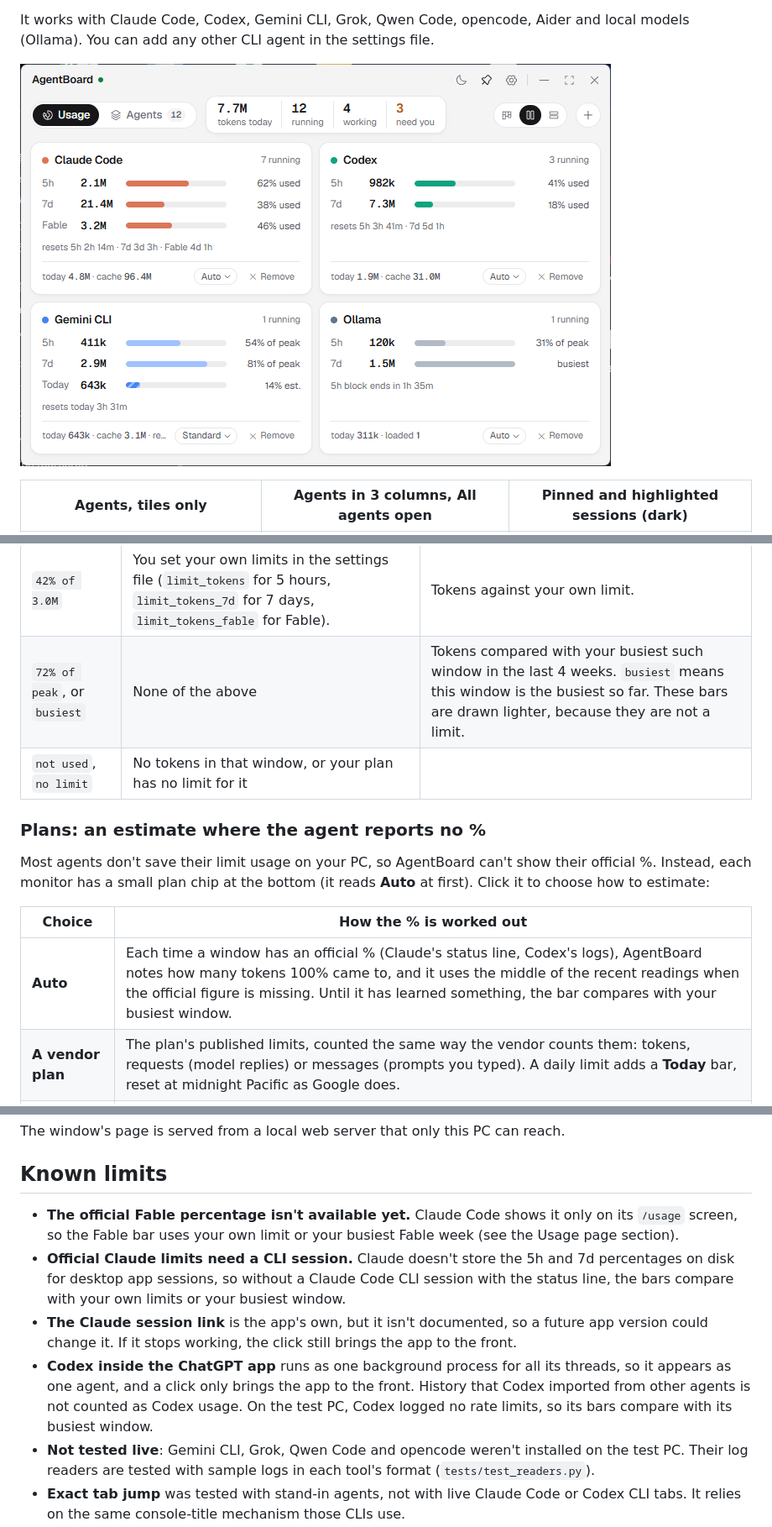
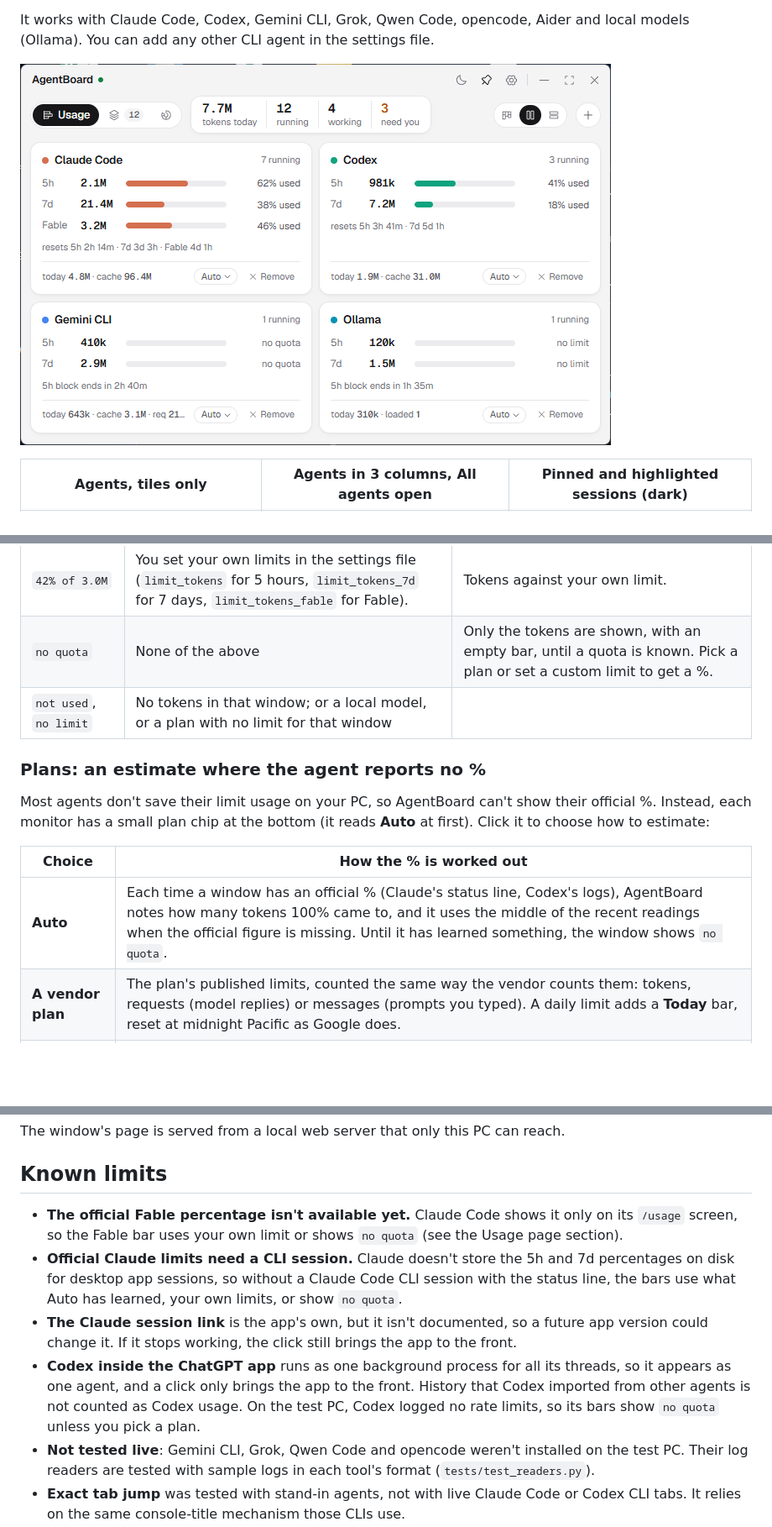
Before and after one commit to EGAII/Multi-Agent-Dashboard, a Markdown page: README.md, 3 parts joined by grey strips. Shown at 84% size. Rendered like a GitHub page; pictures changed too: docs/usage-light.png; blank space fills up the shorter version.

```diff
--- a/README.md
+++ b/README.md
@@ -88,8 +89,8 @@ Where the percentage comes from depends on what is available:
 | `42% used` | The CLI reports its own limits: Codex in its logs, and Claude Code once you enable the optional status line (see below). | The official percentage of your 5-hour or weekly limit. Tokens are counted over the same window. It always wins over an estimate. |
 | `42% est.`, or `23 of 15–160` | You picked a plan for the monitor, or Auto has learned your limit (see **Plans** below). | An estimate, drawn with a striped bar so it isn't mistaken for an official figure. |
 | `42% of 3.0M` | You set your own limits in the settings file (`limit_tokens` for 5 hours, `limit_tokens_7d` for 7 days, `limit_tokens_fable` for Fable). | Tokens against your own limit. |
-| `72% of peak`, or `busiest` | None of the above | Tokens compared with your busiest such window in the last 4 weeks. `busiest` means this window is the busiest so far. These bars are drawn lighter, because they are not a limit. |
-| `not used`, `no limit` | No tokens in that window, or your plan has no limit for it | |
+| `no quota` | None of the above | Only the tokens are shown, with an empty bar, until a quota is known. Pick a plan or set a custom limit to get a %. |
+| `not used`, `no limit` | No tokens in that window; or a local model, or a plan with no limit for that window | |
 
 ### Plans: an estimate where the agent reports no %
 
@@ -97,7 +98,7 @@ Most agents don't save their limit usage on your PC, so AgentBoard can't show th
 
 | Choice | How the % is worked out |
 | --- | --- |
-| **Auto** | Each time a window has an official % (Claude's status line, Codex's logs), AgentBoard notes how many tokens 100% came to, and it uses the middle of the recent readings when the official figure is missing. Until it has learned something, the bar compares with your busiest window. |
+| **Auto** | Each time a window has an official % (Claude's status line, Codex's logs), AgentBoard notes how many tokens 100% came to, and it uses the middle of the recent readings when the official figure is missing. Until it has learned something, the window shows `no quota`. |
 | **A vendor plan** | The plan's published limits, counted the same way the vendor counts them: tokens, requests (model replies) or messages (prompts you typed). A daily limit adds a **Today** bar, reset at midnight Pacific as Google does. |
 | **Custom** | Your own limits for 5h, 7d and Today, each in tokens, requests or messages. Type amounts like `3M`, `500k` or `1,500`. |
 
@@ -261,10 +280,10 @@ The window's page is served from a local web server that only this PC can reach.
 
 ## Known limits
 
-- **The official Fable percentage isn't available yet.** Claude Code shows it only on its `/usage` screen, so the Fable bar uses your own limit or your busiest Fable week (see the Usage page section).
-- **Official Claude limits need a CLI session.** Claude doesn't store the 5h and 7d percentages on disk for desktop app sessions, so without a Claude Code CLI session with the status line, the bars compare with your own limits or your busiest window.
+- **The official Fable percentage isn't available yet.** Claude Code shows it only on its `/usage` screen, so the Fable bar uses your own limit or shows `no quota` (see the Usage page section).
+- **Official Claude limits need a CLI session.** Claude doesn't store the 5h and 7d percentages on disk for desktop app sessions, so without a Claude Code CLI session with the status line, the bars use what Auto has learned, your own limits, or show `no quota`.
 - **The Claude session link** is the app's own, but it isn't documented, so a future app version could change it. If it stops working, the click still brings the app to the front.
-- **Codex inside the ChatGPT app** runs as one background process for all its threads, so it appears as one agent, and a click only brings the app to the front. History that Codex imported from other agents is not counted as Codex usage. On the test PC, Codex logged no rate limits, so its bars compare with its busiest window.
+- **Codex inside the ChatGPT app** runs as one background process for all its threads, so it appears as one agent, and a click only brings the app to the front. History that Codex imported from other agents is not counted as Codex usage. On the test PC, Codex logged no rate limits, so its bars show `no quota` unless you pick a plan.
 - **Not tested live**: Gemini CLI, Grok, Qwen Code and opencode weren't installed on the test PC. Their log readers are tested with sample logs in each tool's format (`tests/test_readers.py`).
 - **Exact tab jump** was tested with stand-in agents, not with live Claude Code or Codex CLI tabs. It relies on the same console-title mechanism those CLIs use.
 - **Ollama** doesn't log tokens per request. Local tokens appear only when the agent using Ollama logs them, as opencode does.
```
Also changed, not shown: other parts of README.md (+22 -3 lines), docs/overview-dark.png (added), docs/overview.png (added), 9 other files.
